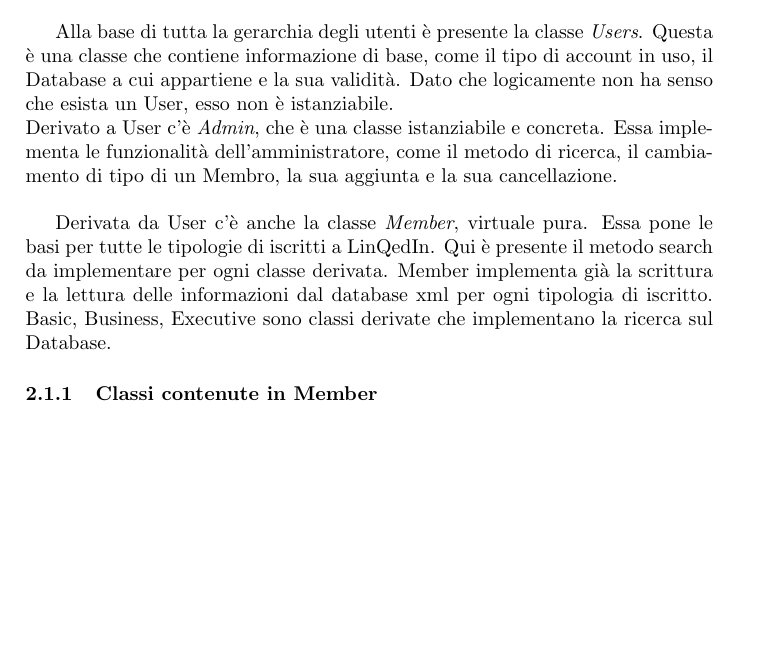
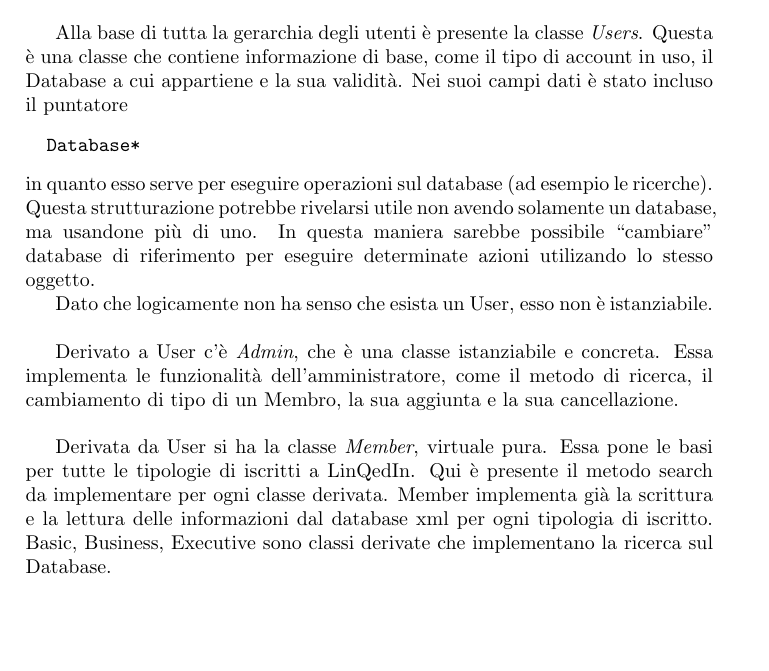
Before and after one commit to Polpetta/LinQedIn, a LaTeX document (doc/main.tex, which reads doc/classdescription.tex): part of page 5 of 8 before the commit and part of page 5 of 9 after it, cut so that both start at the same text, the shorter picture padded with empty space. Compiled offline with pdfLaTeX; the source files are stored in an older character set and shown here as Unicode.

Commit message:
Aggiunta spiegazione in una parte del testo non chiara -Piccoli cambiamenti per rendere la lettura più scorrevole

```diff
--- a/doc/classdescription.tex
+++ b/doc/classdescription.tex
@@ -10,14 +10,25 @@
 Alla base di tutta la gerarchia degli utenti è presente la classe \textit{Users}.
 Questa \`e una classe che contiene informazione di base,
 come il tipo di account in uso, il Database a cui appartiene e la sua
-validit\`a. Dato che logicamente non ha senso che esista un User, esso non
+validit\`a. Nei suoi campi dati \`e stato incluso il puntatore
+\begin{verbatim}
+  Database*
+\end{verbatim}
+in quanto esso serve per eseguire operazioni sul database (ad esempio
+le ricerche). Questa strutturazione potrebbe rivelarsi utile non avendo
+solamente un database, ma usandone pi\`u di uno. In questa maniera sarebbe
+possibile ``cambiare'' database di riferimento per eseguire determinate
+azioni utilizando lo stesso oggetto.
+
+Dato che logicamente non ha senso che esista un User, esso non
 è istanziabile. \newline
+
 Derivato a User c'\`e \textit{Admin}, che è una classe istanziabile e concreta.
 Essa implementa le funzionalit\`a dell'amministratore, come il metodo
 di ricerca, il cambiamento di tipo di un Membro, la sua aggiunta e la sua
 cancellazione. \newline
 
-Derivata da User c'\`e anche la classe \textit{Member}, virtuale pura.
+Derivata da User si ha la classe \textit{Member}, virtuale pura.
 Essa pone le basi per tutte le tipologie di iscritti a LinQedIn. Qui è
 presente il metodo search da implementare per ogni classe derivata. Member
 implementa già la scrittura e la lettura delle informazioni dal database
```
